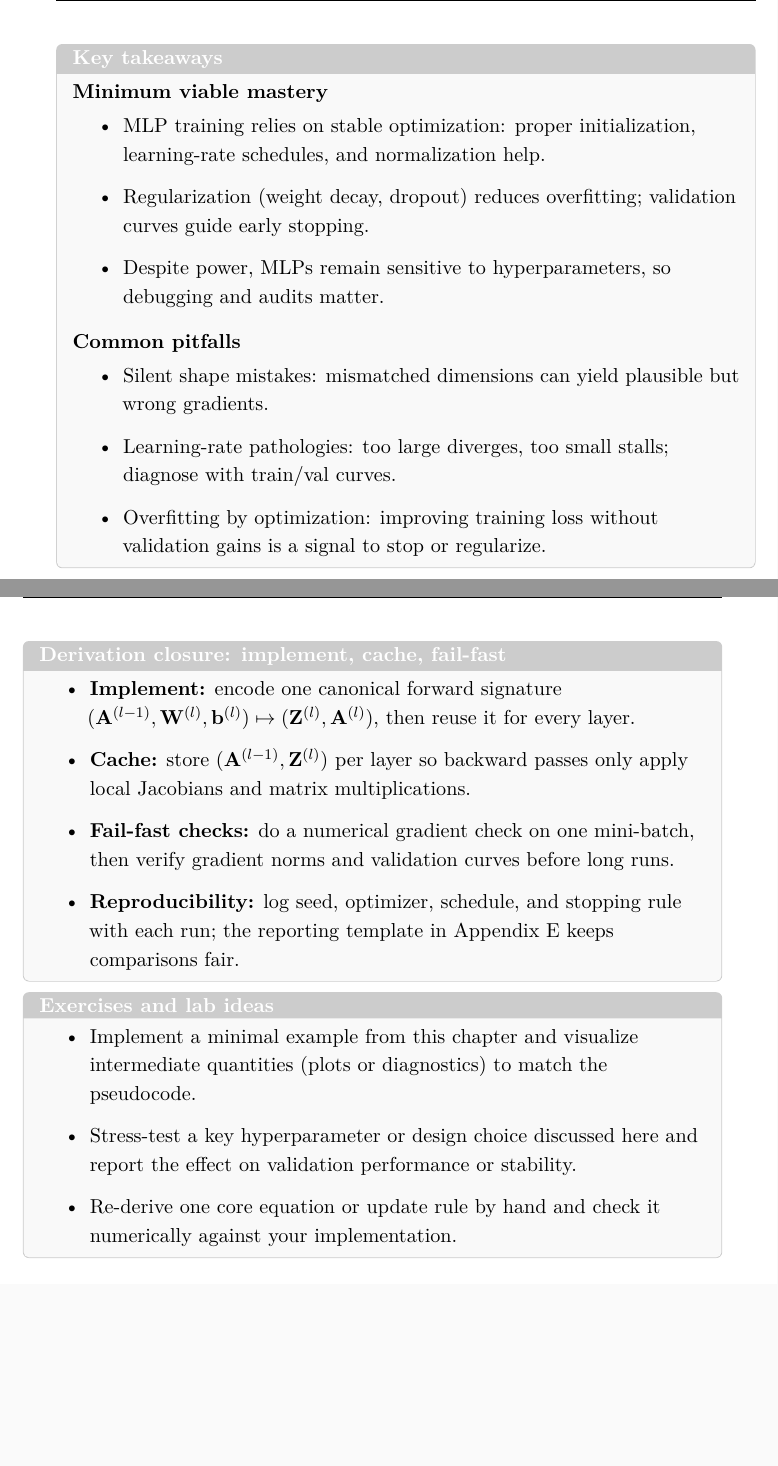
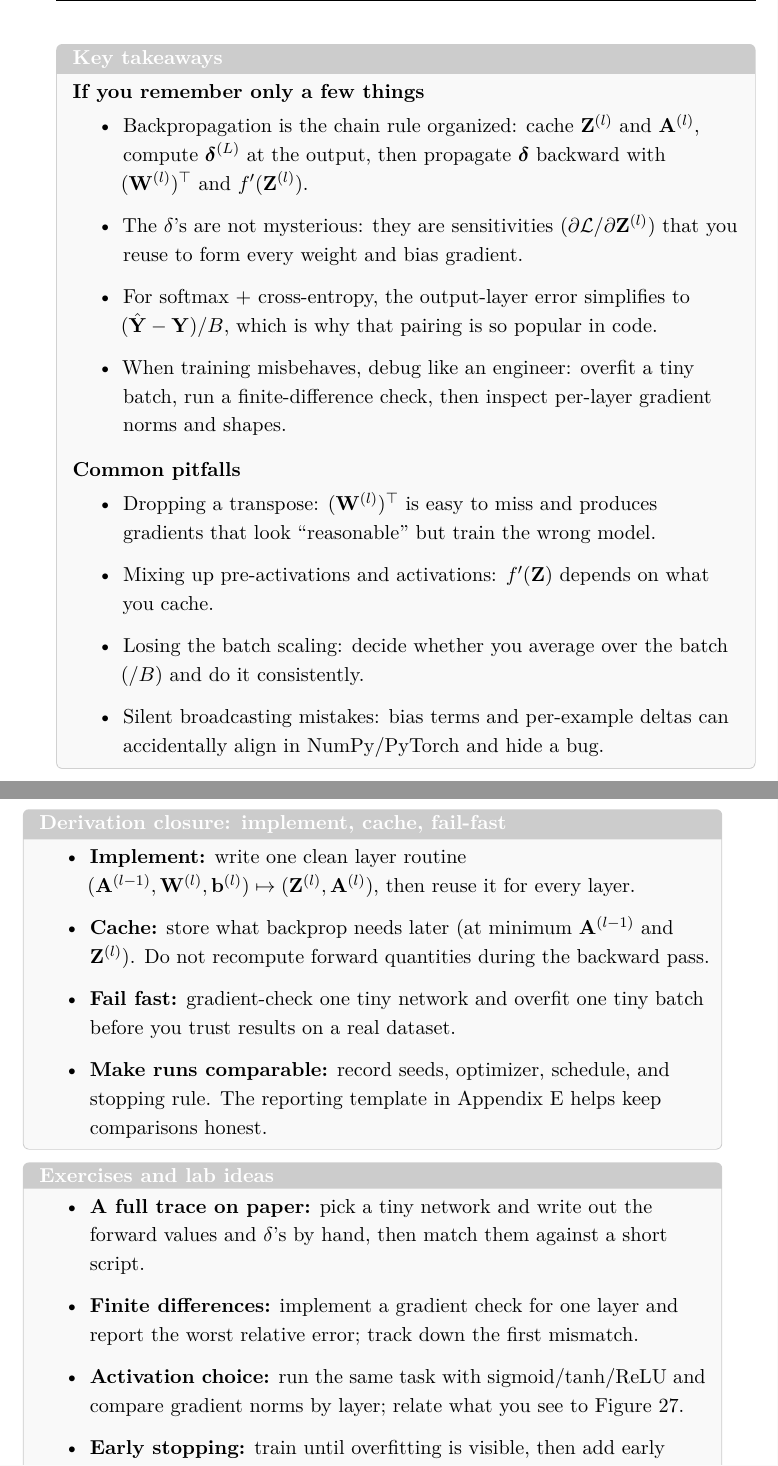
Before and after one commit to HaithamAmar/ece657book, a LaTeX document (notes_output/ece657_notes.tex, which reads notes_output/lecture_4_part_i.tex): two parts of pages 153 and 154 of 400, joined at a grey line, cut so that both start at the same text, the shorter picture padded with empty space. The pictures show the PDF file notes_output/ece657_notes.pdf that the author committed with the source.

Commit message:
Ch7: de-template all summary boxes

```diff
--- a/notes_output/lecture_4_part_i.tex
+++ b/notes_output/lecture_4_part_i.tex
@@ -833,18 +834,20 @@ At this point the core backpropagation story for MLPs is complete. The remainder
 \clearpage
 
     \begin{tcolorbox}[summarybox, title={Key takeaways}]
-    \textbf{Minimum viable mastery}
+    \textbf{If you remember only a few things}
     \begin{itemize}
-        \item MLP training relies on stable optimization: proper initialization, learning\hyp{}rate schedules, and normalization help.
-        \item Regularization (weight decay, dropout) reduces overfitting; validation curves guide early stopping.
-        \item Despite power, MLPs remain sensitive to hyperparameters, so debugging and audits matter.
+        \item Backpropagation is the chain rule organized: cache \(\mathbf{Z}^{(l)}\) and \(\mathbf{A}^{(l)}\), compute \(\boldsymbol{\delta}^{(L)}\) at the output, then propagate \(\boldsymbol{\delta}\) backward with \((\mathbf{W}^{(l)})^\top\) and \(f'(\mathbf{Z}^{(l)})\).
+        \item The \(\delta\)'s are not mysterious: they are sensitivities (\(\partial \mathcal{L}/\partial \mathbf{Z}^{(l)}\)) that you reuse to form every weight and bias gradient.
+        \item For softmax + cross\hyp{}entropy, the output-layer error simplifies to \((\hat{\mathbf{Y}}-\mathbf{Y})/B\), which is why that pairing is so popular in code.
+        \item When training misbehaves, debug like an engineer: overfit a tiny batch, run a finite-difference check, then inspect per-layer gradient norms and shapes.
     \end{itemize}
     \medskip
     \textbf{Common pitfalls}
     \begin{itemize}
-        \item Silent shape mistakes: mismatched dimensions can yield plausible but wrong gradients.
-        \item Learning-rate pathologies: too large diverges, too small stalls; diagnose with train/val curves.
-        \item Overfitting by optimization: improving training loss without validation gains is a signal to stop or regularize.
+        \item Dropping a transpose: \((\mathbf{W}^{(l)})^\top\) is easy to miss and produces gradients that look ``reasonable'' but train the wrong model.
+        \item Mixing up pre\hyp{}activations and activations: \(f'(\mathbf{Z})\) depends on what you cache.
+        \item Losing the batch scaling: decide whether you average over the batch (\(/B\)) and do it consistently.
+        \item Silent broadcasting mistakes: bias terms and per-example deltas can accidentally align in NumPy/PyTorch and hide a bug.
     \end{itemize}
     \end{tcolorbox}
 
@@ -858,19 +861,20 @@ At this point the core backpropagation story for MLPs is complete. The remainder
 
 \begin{tcolorbox}[summarybox, title={Derivation closure: implement, cache, fail-fast}]
 \begin{itemize}
-    \item \textbf{Implement:} encode one canonical forward signature \((\mathbf{A}^{(l-1)}, \mathbf{W}^{(l)}, \mathbf{b}^{(l)}) \mapsto (\mathbf{Z}^{(l)}, \mathbf{A}^{(l)})\), then reuse it for every layer.
-    \item \textbf{Cache:} store \((\mathbf{A}^{(l-1)}, \mathbf{Z}^{(l)})\) per layer so backward passes only apply local Jacobians and matrix multiplications.
-    \item \textbf{Fail-fast checks:} do a numerical gradient check on one mini-batch, then verify gradient norms and validation curves before long runs.
-    \item \textbf{Reproducibility:} log seed, optimizer, schedule, and stopping rule with each run; the reporting template in \Cref{app:repro_standards} keeps comparisons fair.
+    \item \textbf{Implement:} write one clean layer routine \((\mathbf{A}^{(l-1)}, \mathbf{W}^{(l)}, \mathbf{b}^{(l)}) \mapsto (\mathbf{Z}^{(l)}, \mathbf{A}^{(l)})\), then reuse it for every layer.
+    \item \textbf{Cache:} store what backprop needs later (at minimum \(\mathbf{A}^{(l-1)}\) and \(\mathbf{Z}^{(l)}\)). Do not recompute forward quantities during the backward pass.
+    \item \textbf{Fail fast:} gradient-check one tiny network and overfit one tiny batch before you trust results on a real dataset.
+    \item \textbf{Make runs comparable:} record seeds, optimizer, schedule, and stopping rule. The reporting template in \Cref{app:repro_standards} helps keep comparisons honest.
 \end{itemize}
 \end{tcolorbox}
 
 \begin{tcolorbox}[summarybox, title={Exercises and lab ideas}]
 \begin{itemize}
-    \item Implement a minimal example from this chapter and visualize intermediate quantities (plots or diagnostics) to match the pseudocode.
-    \item Stress-test a key hyperparameter or design choice discussed here and report the effect on validation performance or stability.
-    \item Re-derive one core equation or update rule by hand and check it numerically against your implementation.
-    \end{itemize}
+    \item \textbf{A full trace on paper:} pick a tiny network and write out the forward values and \(\delta\)'s by hand, then match them against a short script.
+    \item \textbf{Finite differences:} implement a gradient check for one layer and report the worst relative error; track down the first mismatch.
+    \item \textbf{Activation choice:} run the same task with sigmoid/tanh/ReLU and compare gradient norms by layer; relate what you see to \Cref{fig:lec4-activations}.
+    \item \textbf{Early stopping:} train until overfitting is visible, then add early stopping and report how the best checkpoint changes.
+\end{itemize}
     \end{tcolorbox}
     \medskip
     \noindent\textbf{If you are skipping ahead.} Keep one practical habit: do a gradient check on a tiny case before scaling up. That discipline mirrors residual checks in \Cref{chap:symbolic} and prevents most wasted training runs in later deep chapters.
```
Also changed, not shown: notes_output/review/editorial_issue_plan_20260216.md (+10 -0 lines), notes_output/ece657_notes.pdf, notes_output/lecture_4_part_i.tex (31 more changed lines).
